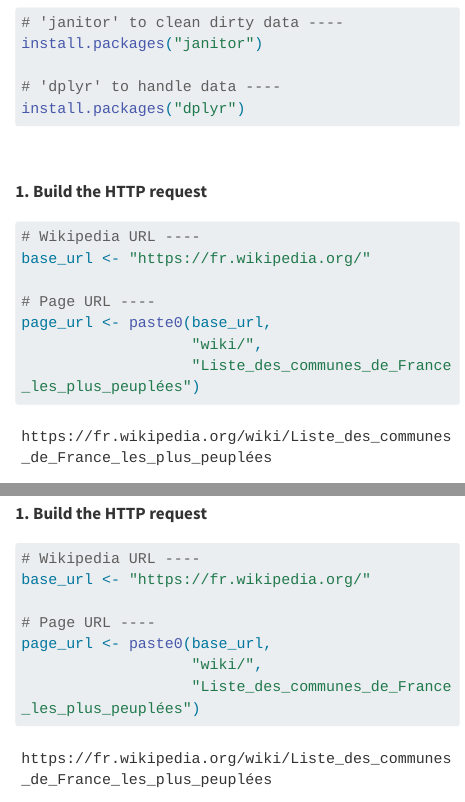
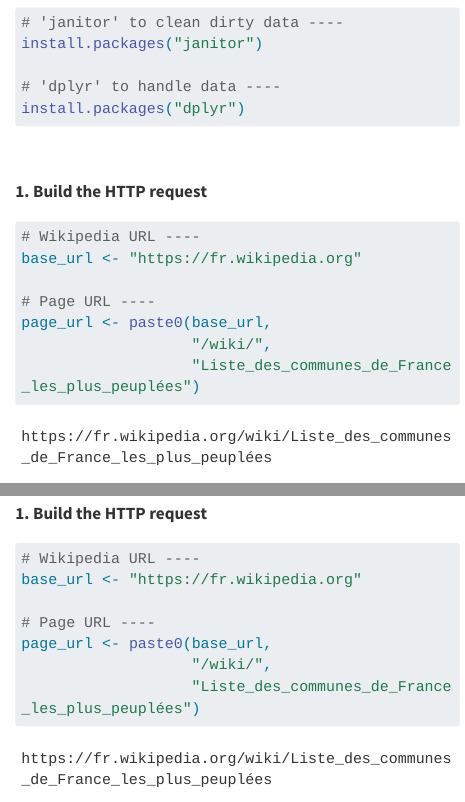
Before and after one commit to biodiversitydata/data-access, a Quarto document (sections/web-scraping.qmd): the page in a window 1100 px wide, from 5320 px down, and a second part further down, joined at a grey line. Rendered offline with R 4.5, knitr and Pandoc in place of Quarto, with nearby package versions; some code elsewhere in the file could not run offline; long lines of code are wrapped.

Commit message:
fix typo

````diff
--- a/sections/web-scraping.qmd
+++ b/sections/web-scraping.qmd
@@ -420,11 +420,11 @@
 #| eval: false
 
 # Wikipedia URL ----
-base_url <- "https://fr.wikipedia.org/"
+base_url <- "https://fr.wikipedia.org"
 
 # Page URL ----
 page_url <- paste0(base_url,
-                   "wiki/",
+                   "/wiki/",
                    "Liste_des_communes_de_France_les_plus_peuplées")
 ```
 
@@ -483,11 +483,11 @@
 #| eval: false
 
 # Wikipedia URL ----
-base_url <- "https://fr.wikipedia.org/"
+base_url <- "https://fr.wikipedia.org"
 
 # Page URL ----
 page_url <- paste0(base_url,
-                   "wiki/",
+                   "/wiki/",
                    "Liste_des_communes_de_France_les_plus_peuplées")
 ```
 
````
Also changed, not shown: sections/web-scraping.qmd (8 more changed lines).
